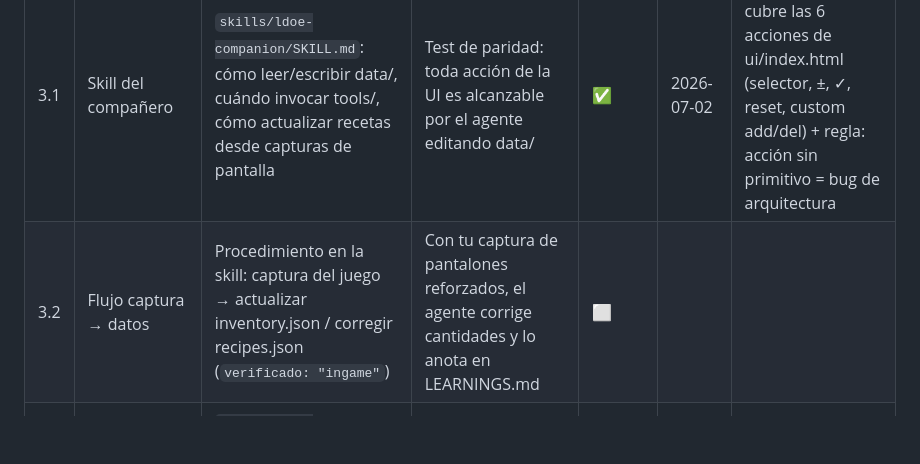
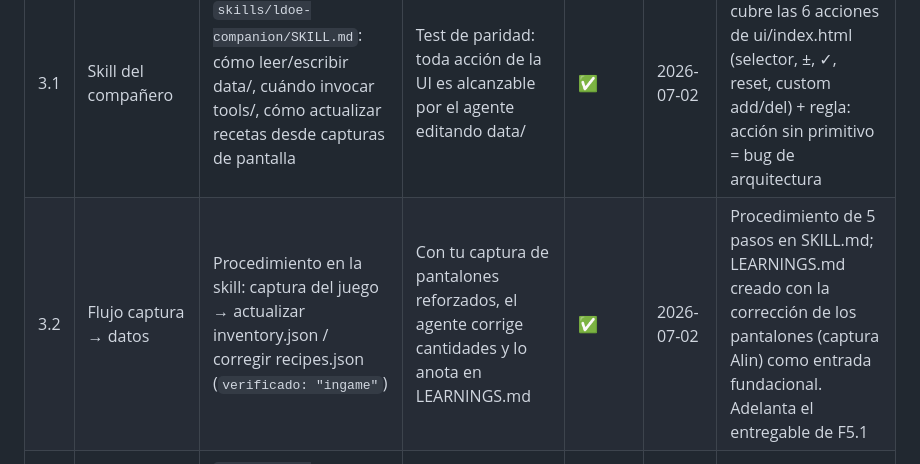
Before and after one commit to arazvan-ec/last, a Markdown page: PLAN.md, the part around the change. GitHub-like rendering; blank space fills up the shorter version.

```diff
--- a/PLAN.md
+++ b/PLAN.md
@@ -84,7 +84,7 @@ ldoe-companion/
 | # | Paso | Entregable | Verificación | Estado | Fecha | Notas |
 |---|------|-----------|--------------|--------|-------|-------|
 | 3.1 | Skill del compañero | `skills/ldoe-companion/SKILL.md`: cómo leer/escribir data/, cuándo invocar tools/, cómo actualizar recetas desde capturas de pantalla | Test de paridad: toda acción de la UI es alcanzable por el agente editando data/ | ✅ | 2026-07-02 | Tabla de paridad cubre las 6 acciones de ui/index.html (selector, ±, ✓, reset, custom add/del) + regla: acción sin primitivo = bug de arquitectura |
-| 3.2 | Flujo captura → datos | Procedimiento en la skill: captura del juego → actualizar inventory.json / corregir recipes.json (`verificado: "ingame"`) | Con tu captura de pantalones reforzados, el agente corrige cantidades y lo anota en LEARNINGS.md | ⬜ | | |
+| 3.2 | Flujo captura → datos | Procedimiento en la skill: captura del juego → actualizar inventory.json / corregir recipes.json (`verificado: "ingame"`) | Con tu captura de pantalones reforzados, el agente corrige cantidades y lo anota en LEARNINGS.md | ✅ | 2026-07-02 | Procedimiento de 5 pasos en SKILL.md; LEARNINGS.md creado con la corrección de los pantalones (captura Alin) como entrada fundacional. Adelanta el entregable de F5.1 |
 | 3.3 | Prompts compuestos (features = prompts) | `skills/ldoe-companion/prompts/`: `planifica-sesion.md`, `que-reciclo.md`, `organiza-cajas.md` | Cada prompt produce un resultado útil usando solo primitivos + tools/ | ⬜ | | |
 
 ---
```
Also changed, not shown: docs/LEARNINGS.md (added, +33 -0 lines), skills/ldoe-companion/SKILL.md (+20 -0 lines).
